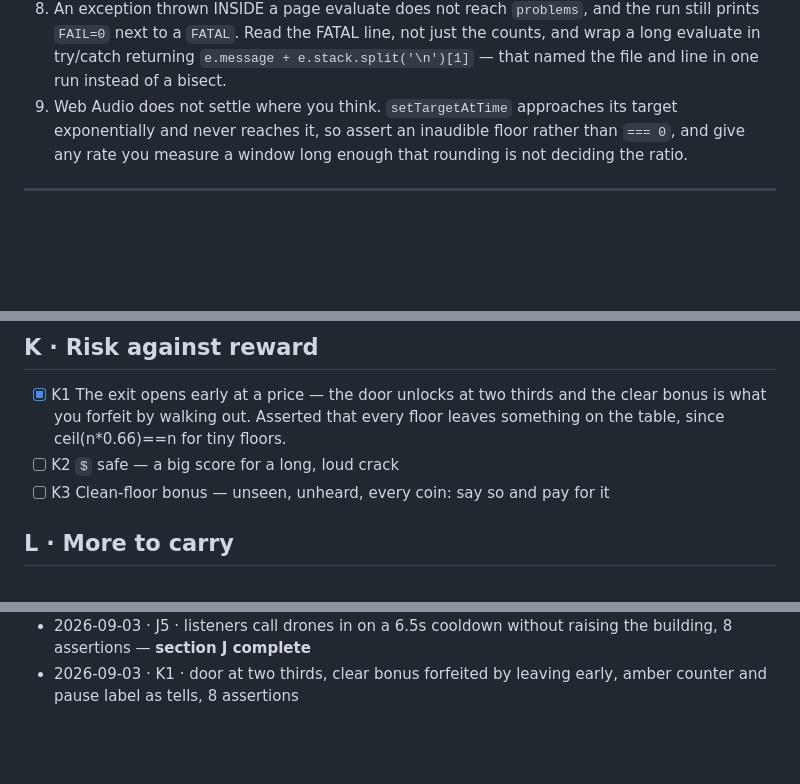
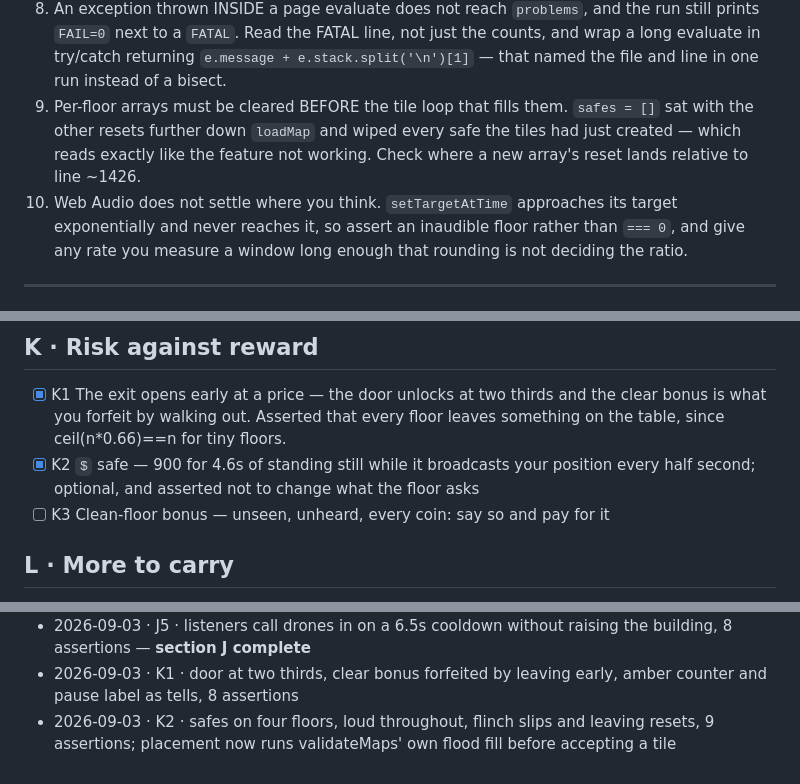
Before and after one commit to krabduke/flashpoint, a Markdown page: docs/BACKLOG.md, 3 parts joined by grey strips. GitHub-like rendering; blank space fills up the shorter version.

Commit message:
Tick K2, and note the reset-ordering trap

```diff
--- a/docs/BACKLOG.md
+++ b/docs/BACKLOG.md
@@ -45,7 +45,11 @@ behaviour is assertable. Visual work gets a screenshot check instead.
    the counts, and wrap a long evaluate in try/catch returning
    `e.message + e.stack.split('\n')[1]` — that named the file and line in one
    run instead of a bisect.
-9. Web Audio does not settle where you think. `setTargetAtTime` approaches its
+9. Per-floor arrays must be cleared BEFORE the tile loop that fills them.
+   `safes = []` sat with the other resets further down `loadMap` and wiped every
+   safe the tiles had just created — which reads exactly like the feature not
+   working. Check where a new array's reset lands relative to line ~1426.
+10. Web Audio does not settle where you think. `setTargetAtTime` approaches its
    target exponentially and never reaches it, so assert an inaudible floor
    rather than `=== 0`, and give any rate you measure a window long enough that
    rounding is not deciding the ratio.
@@ -179,7 +183,7 @@ only to attract something that hunts by sight.
 - [x] K1 The exit opens early at a price — the door unlocks at two thirds and the
       clear bonus is what you forfeit by walking out. Asserted that every floor
       leaves something on the table, since ceil(n*0.66)==n for tiny floors.
-- [ ] K2 `$` safe — a big score for a long, loud crack
+- [x] K2 `$` safe — 900 for 4.6s of standing still while it broadcasts your position every half second; optional, and asserted not to change what the floor asks
 - [ ] K3 Clean-floor bonus — unseen, unheard, every coin: say so and pay for it
 
 ## L · More to carry
@@ -269,3 +273,4 @@ Append one line per completed item: `date · id · commit · note`.
 - 2026-09-03 · J4 · units spread across all twelve floors, glint and tutorial fixed for coneless units, empty route guarded against taking the frame loop down, 9 assertions
 - 2026-09-03 · J5 · listeners call drones in on a 6.5s cooldown without raising the building, 8 assertions — **section J complete**
 - 2026-09-03 · K1 · door at two thirds, clear bonus forfeited by leaving early, amber counter and pause label as tells, 8 assertions
+- 2026-09-03 · K2 · safes on four floors, loud throughout, flinch slips and leaving resets, 9 assertions; placement now runs validateMaps' own flood fill before accepting a tile
```
